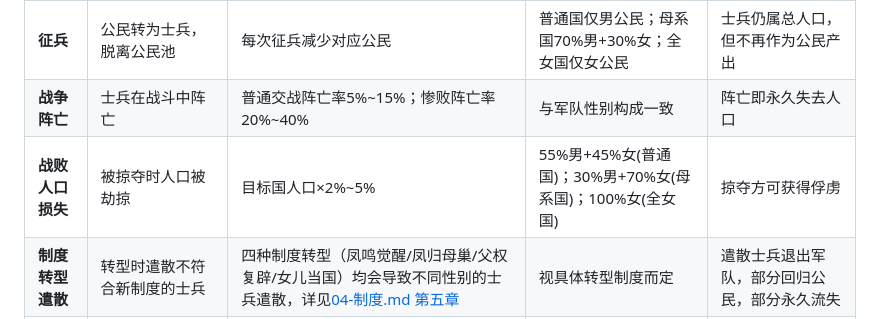
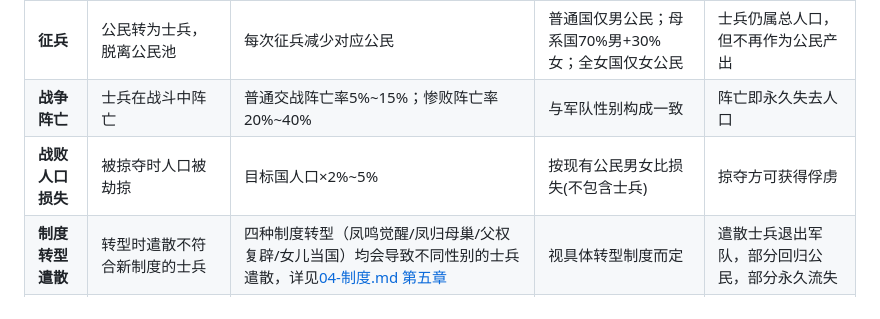
Before and after one commit to king3366ster/silk-road-chronicles, a Markdown page: story/05-人口.md, the part around the change. Drawn GitHub-style.

Commit message:
人口说明修正

```diff
--- a/story/05-人口.md
+++ b/story/05-人口.md
@@ -345,7 +345,7 @@
 |----------|----------|----------|----------|------|
 | **征兵** | 公民转为士兵，脱离公民池 | 每次征兵减少对应公民 | 普通国仅男公民；母系国70%男+30%女；全女国仅女公民 | 士兵仍属总人口，但不再作为公民产出 |
 | **战争阵亡** | 士兵在战斗中阵亡 | 普通交战阵亡率5%~15%；惨败阵亡率20%~40% | 与军队性别构成一致 | 阵亡即永久失去人口 |
-| **战败人口损失** | 被掠夺时人口被劫掠 | 目标国人口×2%~5% | 55%男+45%女(普通国)；30%男+70%女(母系国)；100%女(全女国) | 掠夺方可获得俘虏 |
+| **战败人口损失** | 被掠夺时人口被劫掠 | 目标国人口×2%~5% | 按现有公民男女比损失(不包含士兵) | 掠夺方可获得俘虏 |
 | **制度转型遣散** | 转型时遣散不符合新制度的士兵 | 四种制度转型（凤鸣觉醒/凤归母巢/父权复辟/女儿当国）均会导致不同性别的士兵遣散，详见[04-制度.md 第五章](04-制度.md) | 视具体转型制度而定 | 遣散士兵退出军队，部分回归公民，部分永久流失 |
 | **粮食赤字** | 粮食不足时人口流失 | 剩余粮食修正-10%增长；持续3月赤字→每月流失人口1% | 按现有公民男女比流失 | 持续赤字可导致负增长 |
 | **低治安叛乱** | 治安<20必发叛乱 | 叛乱中人口伤亡10%~20%+流失5%~10% | 按现有公民男女比伤亡 | 占领城邦治安初始=30 |
```
